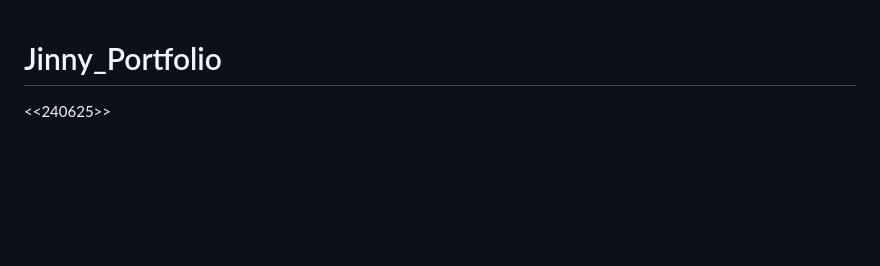
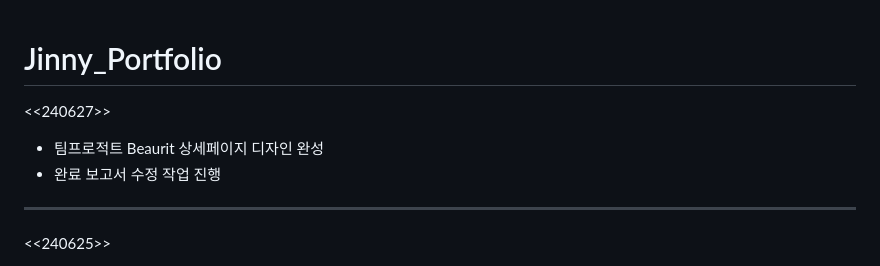
Before and after one commit to jinnyaa/Jinny_Portfolio, a Markdown page: README.md, the part around the change. GitHub-like rendering; blank space fills up the shorter version.

```diff
--- a/README.md
+++ b/README.md
@@ -1,4 +1,10 @@
 # Jinny_Portfolio
+
+<<240627>>
+- 팀프로적트 Beaurit 상세페이지 디자인 완성
+- 완료 보고서 수정 작업 진행
+
+-------------------------------------------------------
 
 <<240625>>
 - 팀프로적트 Beaurit 상세페이지 디자인
```
